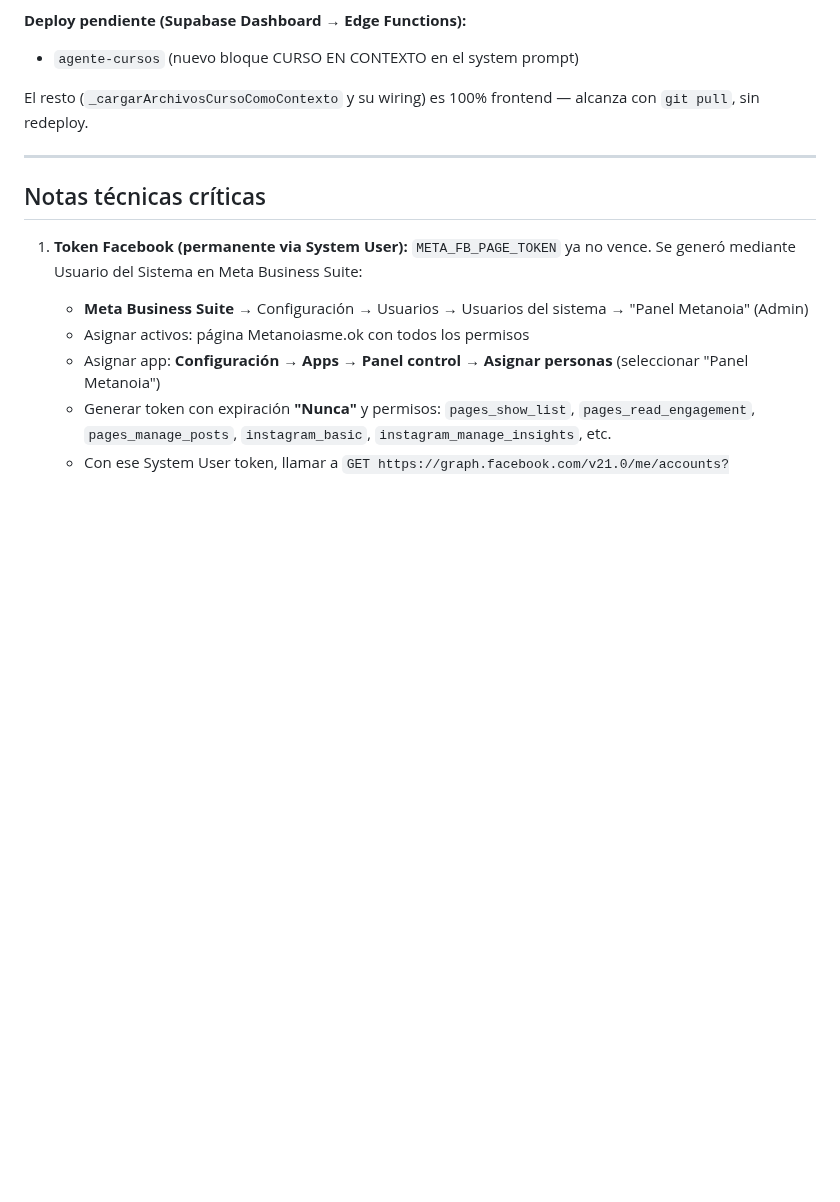
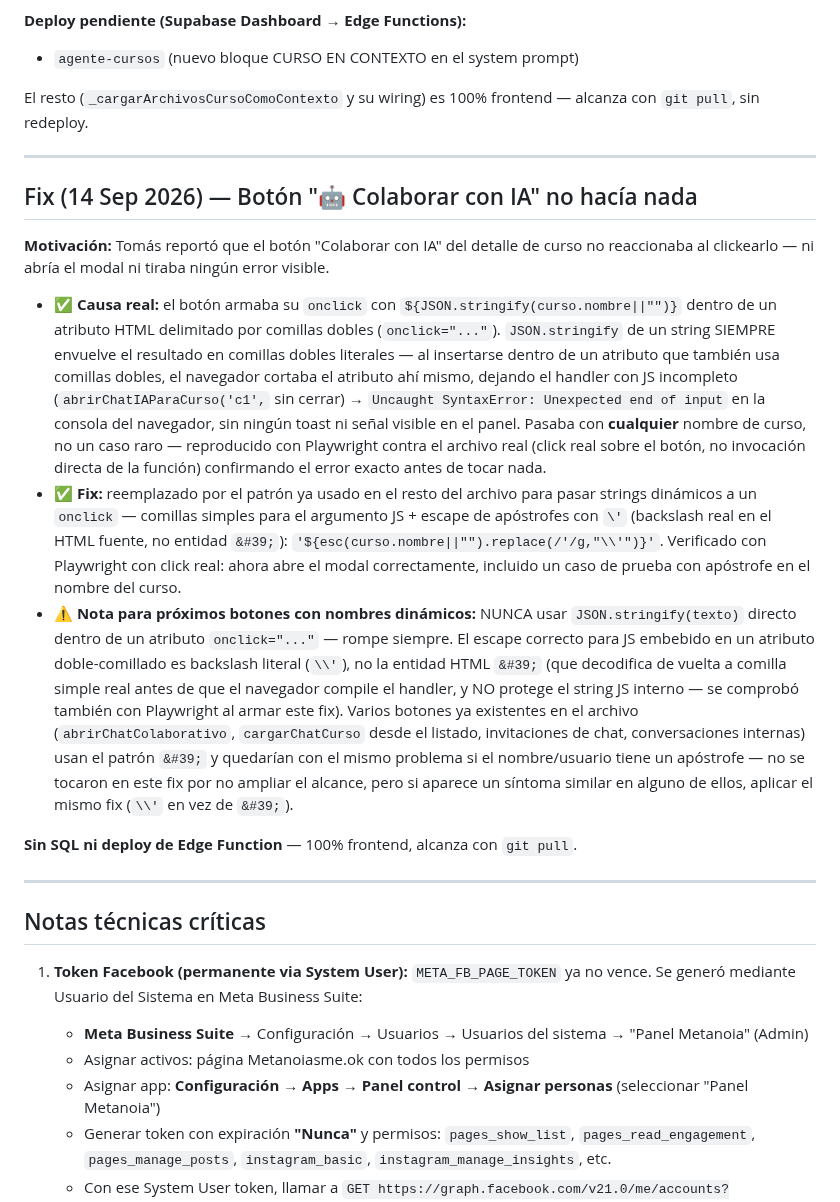
Before and after one commit to tomaslarran/METANOIASMX, a Markdown page: CLAUDE.md, the part around the change. Drawn GitHub-style; blank space fills up the shorter version.

Commit message:
docs: documentar fix del botón Colaborar con IA y advertencia sobre &#39; en onclick
Co-Authored-By: Claude Sonnet 5 <noreply@anthropic.com>
Claude-Session: https://claude.ai/code/session_015Ke9WD7gKdCXK6R68rKopo

```diff
--- a/CLAUDE.md
+++ b/CLAUDE.md
@@ -1195,6 +1195,18 @@ El resto (`_cargarArchivosCursoComoContexto` y su wiring) es 100% frontend — a
 
 ---
 
+## Fix (14 Sep 2026) — Botón "🤖 Colaborar con IA" no hacía nada
+
+**Motivación:** Tomás reportó que el botón "Colaborar con IA" del detalle de curso no reaccionaba al clickearlo — ni abría el modal ni tiraba ningún error visible.
+
+- ✅ **Causa real:** el botón armaba su `onclick` con `${JSON.stringify(curso.nombre||"")}` dentro de un atributo HTML delimitado por comillas dobles (`onclick="..."`). `JSON.stringify` de un string SIEMPRE envuelve el resultado en comillas dobles literales — al insertarse dentro de un atributo que también usa comillas dobles, el navegador cortaba el atributo ahí mismo, dejando el handler con JS incompleto (`abrirChatIAParaCurso('c1',` sin cerrar) → `Uncaught SyntaxError: Unexpected end of input` en la consola del navegador, sin ningún toast ni señal visible en el panel. Pasaba con **cualquier** nombre de curso, no un caso raro — reproducido con Playwright contra el archivo real (click real sobre el botón, no invocación directa de la función) confirmando el error exacto antes de tocar nada.
+- ✅ **Fix:** reemplazado por el patrón ya usado en el resto del archivo para pasar strings dinámicos a un `onclick` — comillas simples para el argumento JS + escape de apóstrofes con `\'` (backslash real en el HTML fuente, no entidad `&#39;`): `'${esc(curso.nombre||"").replace(/'/g,"\\'")}'`. Verificado con Playwright con click real: ahora abre el modal correctamente, incluido un caso de prueba con apóstrofe en el nombre del curso.
+- ⚠️ **Nota para próximos botones con nombres dinámicos:** NUNCA usar `JSON.stringify(texto)` directo dentro de un atributo `onclick="..."` — rompe siempre. El escape correcto para JS embebido en un atributo doble-comillado es backslash literal (`\\'`), no la entidad HTML `&#39;` (que decodifica de vuelta a comilla simple real antes de que el navegador compile el handler, y NO protege el string JS interno — se comprobó también con Playwright al armar este fix). Varios botones ya existentes en el archivo (`abrirChatColaborativo`, `cargarChatCurso` desde el listado, invitaciones de chat, conversaciones internas) usan el patrón `&#39;` y quedarían con el mismo problema si el nombre/usuario tiene un apóstrofe — no se tocaron en este fix por no ampliar el alcance, pero si aparece un síntoma similar en alguno de ellos, aplicar el mismo fix (`\\'` en vez de `&#39;`).
+
+**Sin SQL ni deploy de Edge Function** — 100% frontend, alcanza con `git pull`.
+
+---
+
 ## Notas técnicas críticas
 
 1. **Token Facebook (permanente via System User):** `META_FB_PAGE_TOKEN` ya no vence. Se generó mediante Usuario del Sistema en Meta Business Suite:
```
